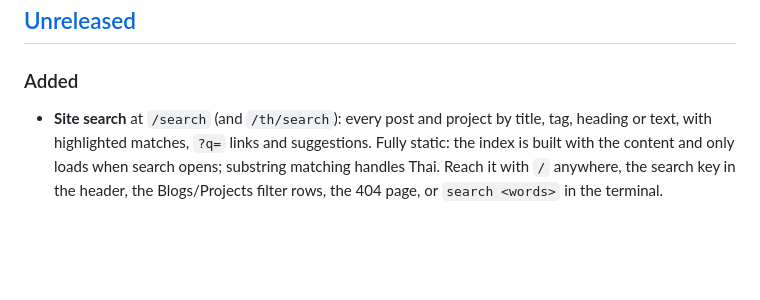
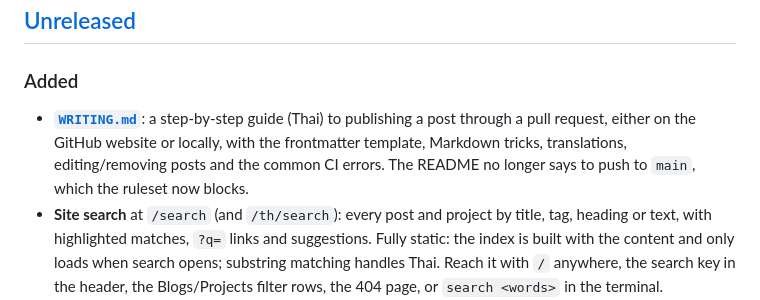
Before and after one commit to watkorn/watkorn.me, a Markdown page: CHANGELOG.md, the part around the change. Drawn GitHub-style; blank space fills up the shorter version.

```diff
--- a/CHANGELOG.md
+++ b/CHANGELOG.md
@@ -6,6 +6,7 @@ The format follows [Keep a Changelog](https://keepachangelog.com/en/1.1.0/) and
 ## [Unreleased]
 
 ### Added
+- **[`WRITING.md`](WRITING.md)**: a step-by-step guide (Thai) to publishing a post through a pull request, either on the GitHub website or locally, with the frontmatter template, Markdown tricks, translations, editing/removing posts and the common CI errors. The README no longer says to push to `main`, which the ruleset now blocks.
 - **Site search** at `/search` (and `/th/search`): every post and project by title, tag, heading or text, with highlighted matches, `?q=` links and suggestions. Fully static: the index is built with the content and only loads when search opens; substring matching handles Thai. Reach it with `/` anywhere, the search key in the header, the Blogs/Projects filter rows, the 404 page, or `search <words>` in the terminal.
 - **Table of contents and section links** in posts: long posts (3+ sections) open with an "On this page" list, and every heading gets a `#` link for sharing that section. Heading ids are readable, Thai included, and `#section` URLs land below the sticky header.
 - **Dependabot auto-merge** for patch and minor updates once CI passes (major updates still wait for a human), plus a **weekly scheduled deploy** that ships them and keeps `security.txt` fresh.
```
Also changed, not shown: README.md (+5 -3 lines), WRITING.md (added, +160 -0 lines).
